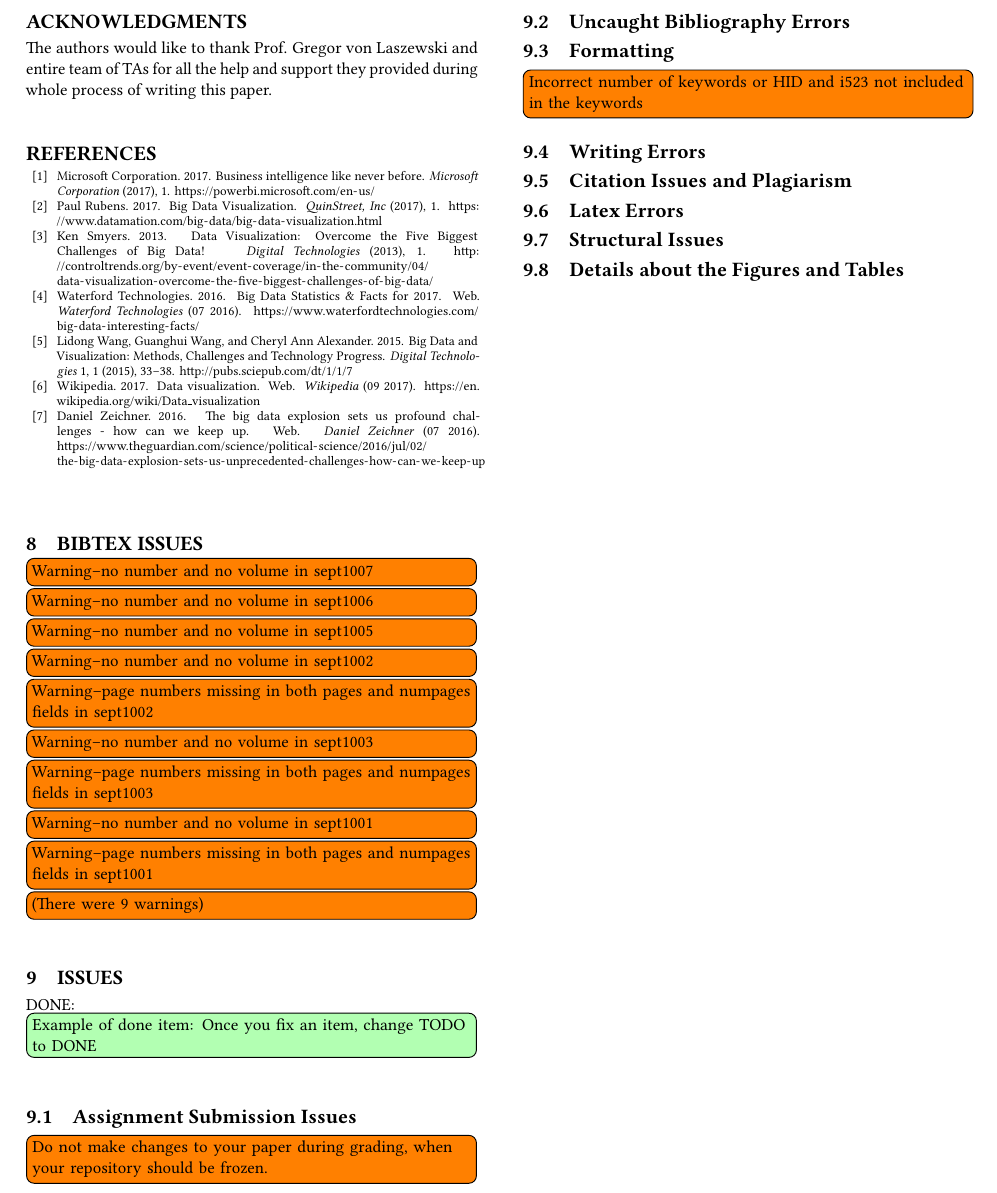
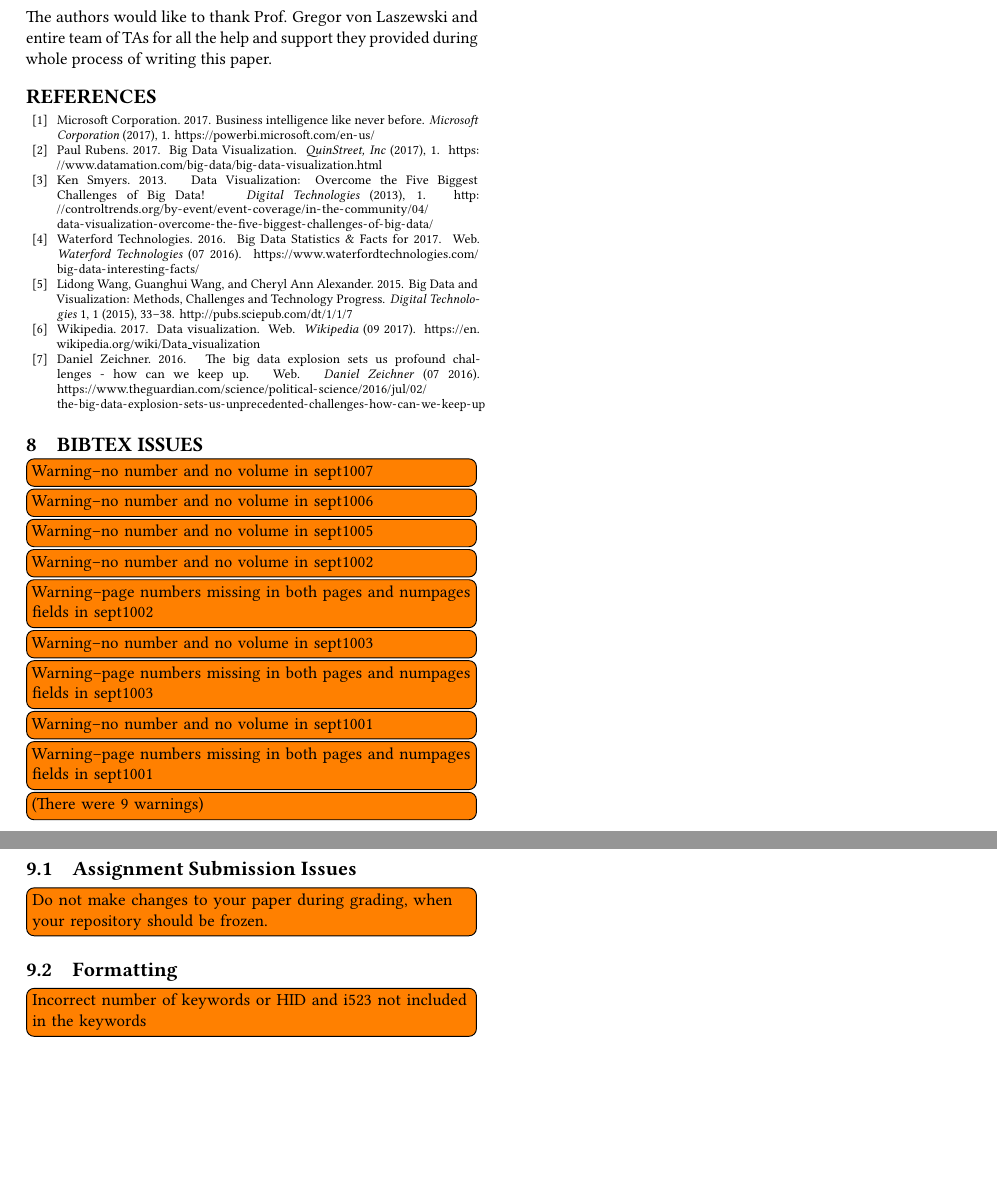
Before and after one commit to bigdata-i523/hid308, a LaTeX paper (paper1/review.tex, which reads paper1/issues.tex): part of page 3 of 3 before the commit and two parts of page 3 of 3 after it, the two joined at a grey line, cut at the place of the change, the shorter picture padded with empty space. Compiled offline with pdfLaTeX.

Commit message:
finish review

```diff
--- a/paper1/issues.tex
+++ b/paper1/issues.tex
@@ -1,64 +1,10 @@
 \section{Issues}
 
-\DONE{Example of done item: Once you fix an item, change TODO to DONE}
+
 
 \subsection{Assignment Submission Issues}
     \TODO{Do not make changes to your paper during grading, when your repository should be frozen.}
 
-\subsection{Uncaught Bibliography Errors}
-    % \TODO{Missing bibliography ﬁle generated by JabRef}
-    % \TODO{Bibtex labels cannot have any spaces, \_ or \& in it}
-    % \TODO{Citations in text showing as [?]: this means either your report.bib is not up-to-date or there is a spelling error in the label of the item you want to cite, either in report.bib or in report.tex}
 
 \subsection{Formatting}
     \TODO{Incorrect number of keywords or HID and i523 not included in the keywords}
-    % \TODO{Other formatting issues}
-
-\subsection{Writing Errors}
-    % \TODO{Errors in title, e.g. capitalization}
-    % \TODO{Spelling errors}
-    % \TODO{Are you using \textit{a} and \textit{the} properly?}
-    % \TODO{Do not use phrases such as \textit{shown in the Figure below}. Instead, use \textit{as shown in Figure 3}, when referring to the 3rd ﬁgure}
-    % \TODO{Do not use the word \textit{I} instead use \textit{we} even if you are the sole author}
-    % \TODO{Do not use the phrase \textit{In this paper/report we show} instead use \textit{We show}. It is not important if this is a paper or a report and does not need to be mentioned}
-    % \TODO{If you want to say \textit{and} do not use \textit{\&} but use the word \textit{and}}
-    % \TODO{Use a space after . , : }
-    % \TODO{When using a section command, the section title is not written in all-caps as format does this for you}\begin{verbatim}\section{Introduction} and NOT \section{INTRODUCTION} \end{verbatim}
-
-\subsection{Citation Issues and Plagiarism}
-    % \TODO{It is your responsibility to make sure no plagiarism occurs. The instructions and resources were given in the class}
-    % \TODO{Claims made without citations provided}
-    % \TODO{Need to paraphrase long quotations (whole sentences or longer)}
-    % \TODO{Need to quote directly cited material}
-
-\subsection{Latex Errors}
-    % \TODO{Erroneous use of quotation marks, i.e. use ``quotes'' , instead of " "}
-    % \TODO{To emphasize a word, use {\em emphasize} and not ``quote''}
-    % \TODO{When using the characters \& \# \% \_  put a backslash before them so that they show up correctly}
-    % \TODO{Pasting and copying from the Web often results in non-ASCII characters to be used in your text, please remove them and replace accordingly. This is the case for quotes, dashes and all the other special characters.}
-
-\subsection{Structural Issues}
-    % \TODO{Acknowledgement section missing}
-    % \TODO{Incorrect README file}
-    % \TODO{In case of a class and if you do a multi-author paper, you need to add an appendix describing who did what in the paper}
-    % \TODO{The paper has less than 2 pages of text, i.e. excluding images, tables and figures}
-    % \TODO{The paper has more than 6 pages of text, i.e. excluding images, tables and figures}
-    % \TODO{Do not artiﬁcially inﬂate your paper if you are below the page limit}
-
-\subsection{Details about the Figures and Tables}
-    % \TODO{Capitalization errors in referring to captions, e.g. Figure 1, Table 2}
-    % \TODO{Do use \textit{label} and \textit{ref} to automatically create figure numbers}
-    % \TODO{Wrong placement of figure caption. They should be on the bottom of the figure}
-    % \TODO{Wrong placement of table caption. They should be on the top of the table}
-    % \TODO{Images submitted incorrectly. They should be in native format, e.g. .graffle, .pptx, .png, .jpg}
-    % \TODO{Do not submit eps images. Instead, convert them to PDF}
-
-    % \TODO{The image files must be in a single directory named "images"}
-    % \TODO{In case there is a powerpoint in the submission, the image must be exported as PDF}
-    % \TODO{Make the ﬁgures large enough so we can read the details. If needed make the ﬁgure over two columns}
-    % \TODO{Do not worry about the ﬁgure placement if they are at a different location than you think. Figures are allowed to ﬂoat. For this class, you should place all ﬁgures at the end of the report.}
-    % \TODO{In case you copied a ﬁgure from another paper you need to ask for copyright permission. In case of a class paper, you must include a reference to the original in the caption}
-    % \TODO{Remove any ﬁgure that is not referred to explicitly in the text (As shown in Figure ..)}
-    % \TODO{Do not use textwidth as a parameter for includegraphics}
-    % \TODO{Figures should be reasonably sized and often you just need to
-  % add columnwidth} e.g. \begin{verbatim}/includegraphics[width=\columnwidth]{images/myimage.pdf}\end{verbatim}
```
Also changed, not shown: paper1/review.pdf.
